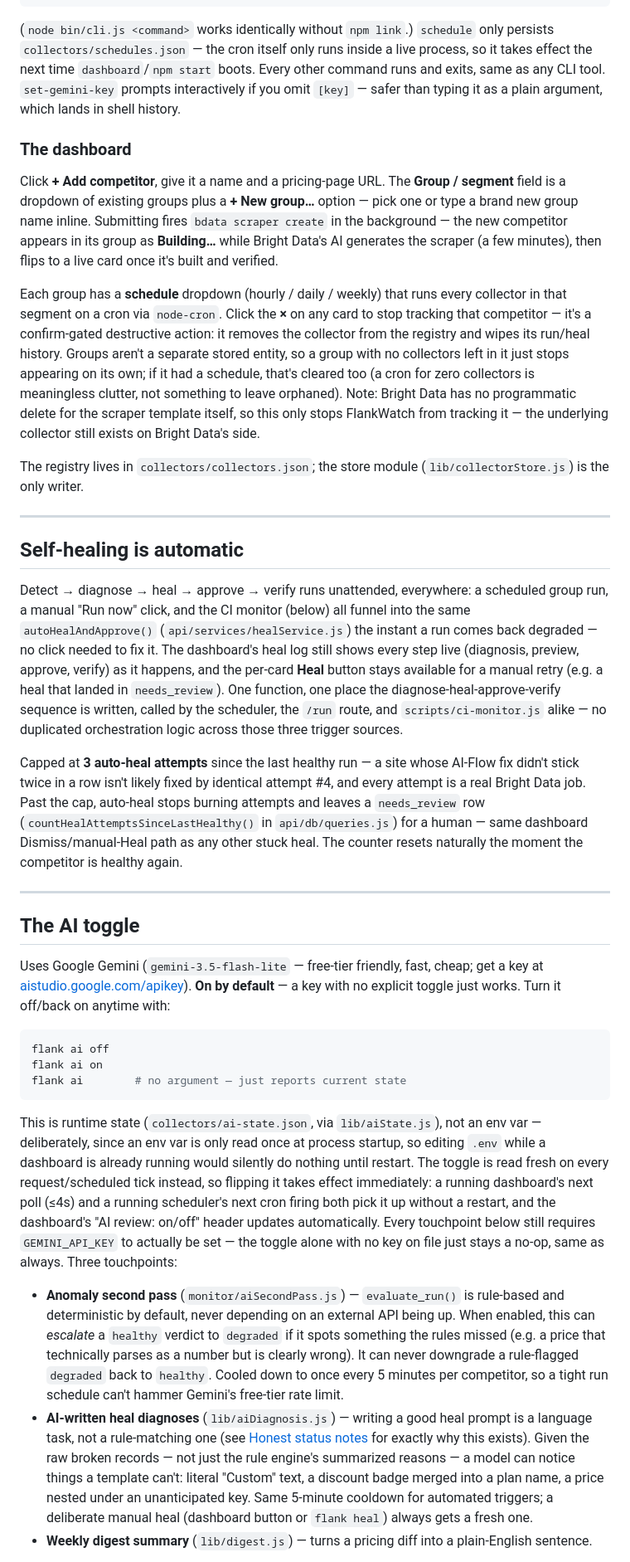
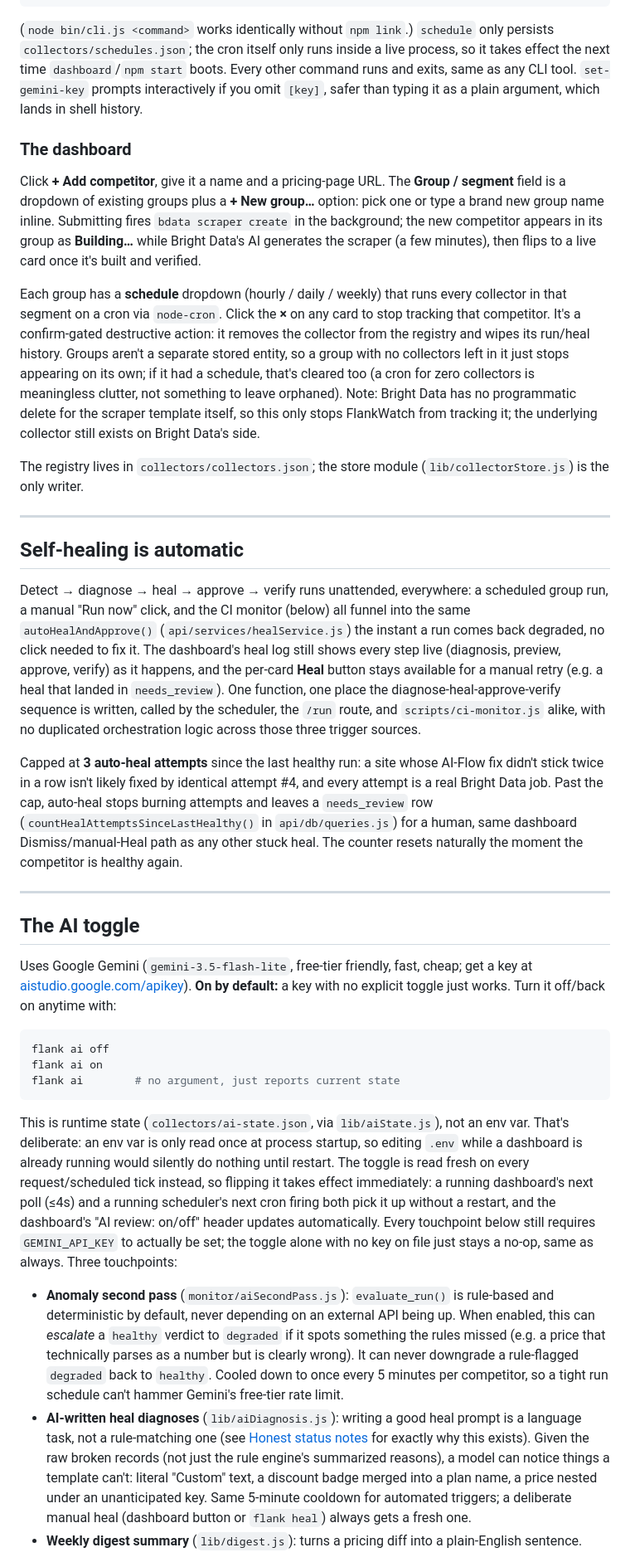
Before and after one commit to Piyush-Piyush/FlankWatch, a Markdown page: README.md, the part around one of its changes. Shown at 83% size. Drawn GitHub-style.

Commit message:
Fix punctuation and improve clarity in README

````diff
--- a/README.md
+++ b/README.md
@@ -86,27 +86,27 @@ flank dashboard [--no-open] [--port n]                # start the server, open t
 ```
 
 (`node bin/cli.js <command>` works identically without `npm link`.) `schedule` only persists
-`collectors/schedules.json` — the cron itself only runs inside a live process, so it takes effect
+`collectors/schedules.json`; the cron itself only runs inside a live process, so it takes effect
 the next time `dashboard`/`npm start` boots. Every other command runs and exits, same as any CLI
-tool. `set-gemini-key` prompts interactively if you omit `[key]` — safer than typing it as a plain
+tool. `set-gemini-key` prompts interactively if you omit `[key]`, safer than typing it as a plain
 argument, which lands in shell history.
 
 ### The dashboard
 
 Click **+ Add competitor**, give it a name and a pricing-page URL. The **Group / segment** field
-is a dropdown of existing groups plus a **+ New group…** option — pick one or type a brand new
-group name inline. Submitting fires `bdata scraper create` in the background — the new
+is a dropdown of existing groups plus a **+ New group…** option: pick one or type a brand new
+group name inline. Submitting fires `bdata scraper create` in the background; the new
 competitor appears in its group as **Building…** while Bright Data's AI generates the scraper (a
 few minutes), then flips to a live card once it's built and verified.
 
 Each group has a **schedule** dropdown (hourly / daily / weekly) that runs every collector in
 that segment on a cron via `node-cron`. Click the **×** on any card to stop tracking that
-competitor — it's a confirm-gated destructive action: it removes the collector from the registry
+competitor. It's a confirm-gated destructive action: it removes the collector from the registry
 and wipes its run/heal history. Groups aren't a separate stored entity, so a group with no
 collectors left in it just stops appearing on its own; if it had a schedule, that's cleared too
 (a cron for zero collectors is meaningless clutter, not something to leave orphaned). Note: Bright
 Data has no programmatic delete for the scraper template itself, so this only stops FlankWatch
-from tracking it — the underlying collector still exists on Bright Data's side.
+from tracking it; the underlying collector still exists on Bright Data's side.
 
 The registry lives in `collectors/collectors.json`; the store module (`lib/collectorStore.js`) is
 the only writer.
@@ -117,18 +117,18 @@ the only writer.
 
 Detect → diagnose → heal → approve → verify runs unattended, everywhere: a scheduled group run, a
 manual "Run now" click, and the CI monitor (below) all funnel into the same
-`autoHealAndApprove()` (`api/services/healService.js`) the instant a run comes back degraded —
-no click needed to fix it. The dashboard's heal log still shows every step live (diagnosis,
+`autoHealAndApprove()` (`api/services/healService.js`) the instant a run comes back degraded, no
+click needed to fix it. The dashboard's heal log still shows every step live (diagnosis,
 preview, approve, verify) as it happens, and the per-card **Heal** button stays available for a
 manual retry (e.g. a heal that landed in `needs_review`). One function, one place the
 diagnose-heal-approve-verify sequence is written, called by the scheduler, the `/run` route, and
-`scripts/ci-monitor.js` alike — no duplicated orchestration logic across those three trigger
+`scripts/ci-monitor.js` alike, with no duplicated orchestration logic across those three trigger
 sources.
 
-Capped at **3 auto-heal attempts** since the last healthy run — a site whose AI-Flow fix didn't
+Capped at **3 auto-heal attempts** since the last healthy run: a site whose AI-Flow fix didn't
 stick twice in a row isn't likely fixed by identical attempt #4, and every attempt is a real
 Bright Data job. Past the cap, auto-heal stops burning attempts and leaves a `needs_review` row
-(`countHealAttemptsSinceLastHealthy()` in `api/db/queries.js`) for a human — same dashboard
+(`countHealAttemptsSinceLastHealthy()` in `api/db/queries.js`) for a human, same dashboard
 Dismiss/manual-Heal path as any other stuck heal. The counter resets naturally the moment the
 competitor is healthy again.
 
@@ -136,35 +136,35 @@ competitor is healthy again.
 
 ## The AI toggle
 
-Uses Google Gemini (`gemini-3.5-flash-lite` — free-tier friendly, fast, cheap; get a key at
-[aistudio.google.com/apikey](https://aistudio.google.com/apikey)). **On by default** — a key with
+Uses Google Gemini (`gemini-3.5-flash-lite`, free-tier friendly, fast, cheap; get a key at
+[aistudio.google.com/apikey](https://aistudio.google.com/apikey)). **On by default:** a key with
 no explicit toggle just works. Turn it off/back on anytime with:
 ```bash
 flank ai off
 flank ai on
-flank ai        # no argument — just reports current state
+flank ai        # no argument, just reports current state
 ```
-This is runtime state (`collectors/ai-state.json`, via `lib/aiState.js`), not an env var —
-deliberately, since an env var is only read once at process startup, so editing `.env` while a
+This is runtime state (`collectors/ai-state.json`, via `lib/aiState.js`), not an env var. That's
+deliberate: an env var is only read once at process startup, so editing `.env` while a
 dashboard is already running would silently do nothing until restart. The toggle is read fresh on
 every request/scheduled tick instead, so flipping it takes effect immediately: a running
 dashboard's next poll (≤4s) and a running scheduler's next cron firing both pick it up without a
 restart, and the dashboard's "AI review: on/off" header updates automatically. Every touchpoint
-below still requires `GEMINI_API_KEY` to actually be set — the toggle alone with no key on file
+below still requires `GEMINI_API_KEY` to actually be set; the toggle alone with no key on file
 just stays a no-op, same as always. Three touchpoints:
 
-- **Anomaly second pass** (`monitor/aiSecondPass.js`) — `evaluate_run()` is rule-based and
+- **Anomaly second pass** (`monitor/aiSecondPass.js`): `evaluate_run()` is rule-based and
   deterministic by default, never depending on an external API being up. When enabled, this can
   *escalate* a `healthy` verdict to `degraded` if it spots something the rules missed (e.g. a
   price that technically parses as a number but is clearly wrong). It can never downgrade a
   rule-flagged `degraded` back to `healthy`. Cooled down to once every 5 minutes per competitor,
   so a tight run schedule can't hammer Gemini's free-tier rate limit.
-- **AI-written heal diagnoses** (`lib/aiDiagnosis.js`) — writing a good heal prompt is a language
+- **AI-written heal diagnoses** (`lib/aiDiagnosis.js`): writing a good heal prompt is a language
   task, not a rule-matching one (see [Honest status notes](#honest-status-notes) for exactly why
-  this exists). Given the raw broken records — not just the rule engine's summarized reasons — a
+  this exists). Given the raw broken records (not just the rule engine's summarized reasons), a
   model can notice things a template can't: literal "Custom" text, a discount badge merged into a
   plan name, a price nested under an unanticipated key. Same 5-minute cooldown for automated
   triggers; a deliberate manual heal (dashboard button or `flank heal`) always gets a fresh one.
-- **Weekly digest summary** (`lib/digest.js`) — turns a pricing diff into a plain-English sentence.
+- **Weekly digest summary** (`lib/digest.js`): turns a pricing diff into a plain-English sentence.
 
 Every one of these falls back to deterministic behavior (the rule verdict, the template
````
Also changed, not shown: other parts of README.md (+38 -38 lines).
